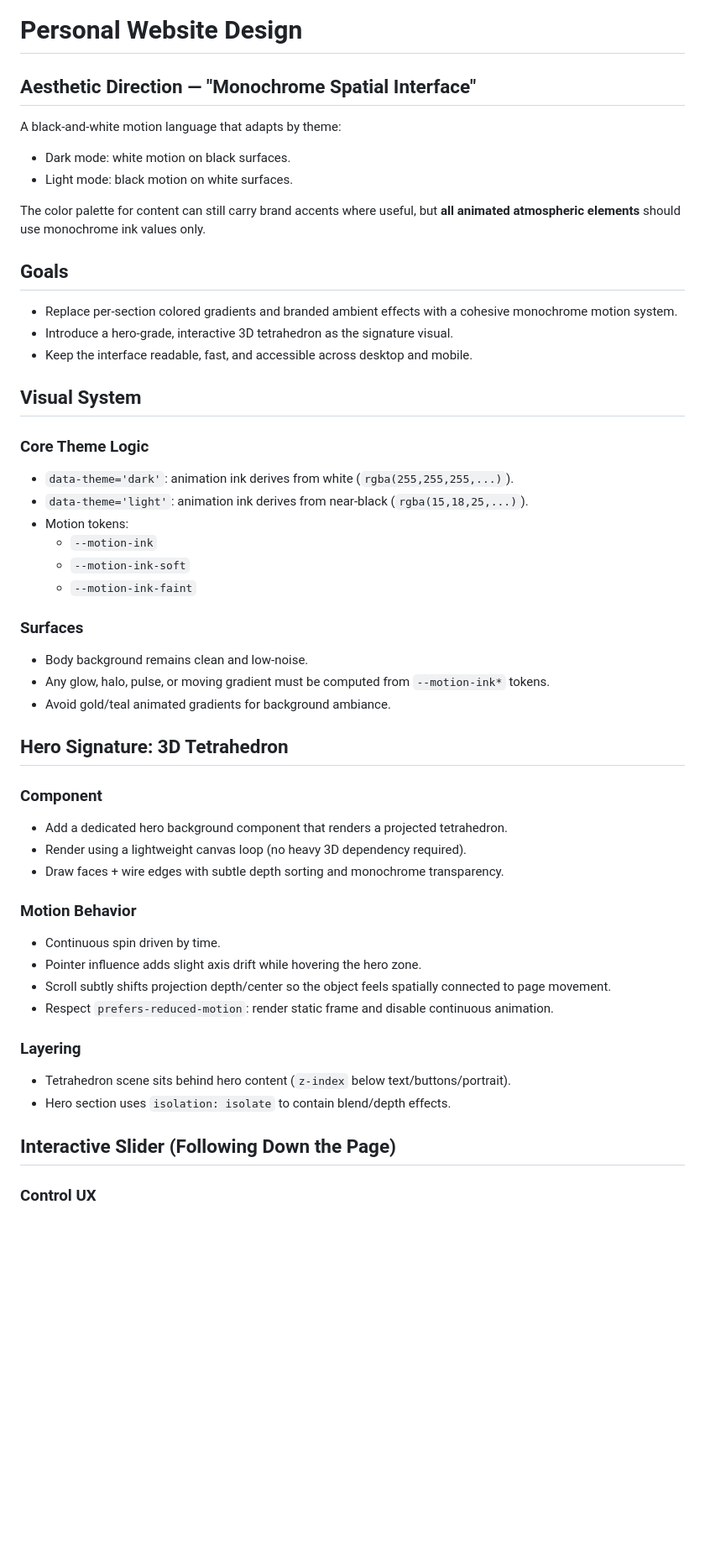
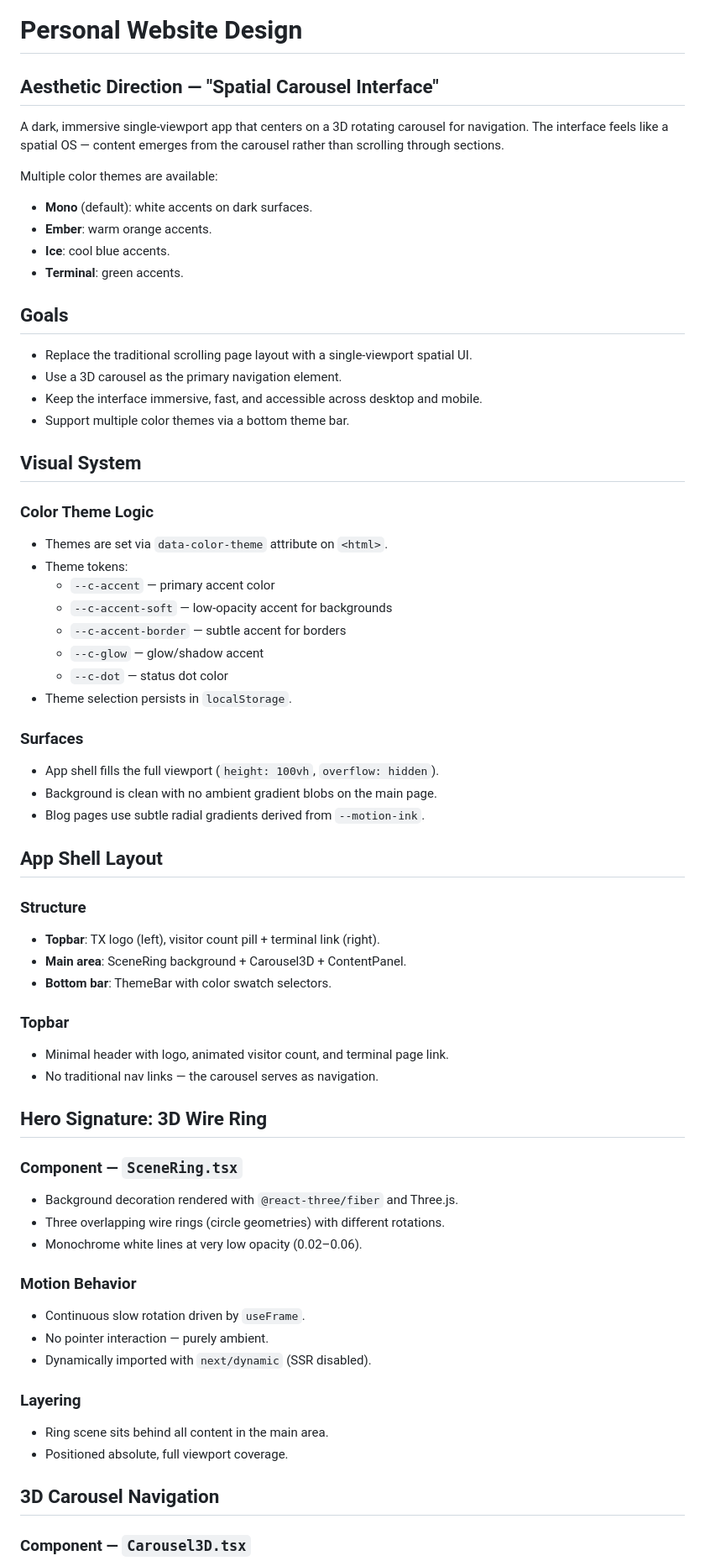
Before and after one commit to lordboba/txdev, a Markdown page: DESIGN.md, the part around one of its changes. Shown at 84% size. Drawn GitHub-style; blank space fills up the shorter version.

Commit message:
Update design

```diff
--- a/DESIGN.md
+++ b/DESIGN.md
@@ -1,57 +1,74 @@
 # Personal Website Design
 
-## Aesthetic Direction — "Monochrome Spatial Interface"
+## Aesthetic Direction — "Spatial Carousel Interface"
 
-A black-and-white motion language that adapts by theme:
-- Dark mode: white motion on black surfaces.
-- Light mode: black motion on white surfaces.
+A dark, immersive single-viewport app that centers on a 3D rotating carousel for navigation. The interface feels like a spatial OS — content emerges from the carousel rather than scrolling through sections.
 
-The color palette for content can still carry brand accents where useful, but **all animated atmospheric elements** should use monochrome ink values only.
+Multiple color themes are available:
+- **Mono** (default): white accents on dark surfaces.
+- **Ember**: warm orange accents.
+- **Ice**: cool blue accents.
+- **Terminal**: green accents.
 
 ## Goals
 
-- Replace per-section colored gradients and branded ambient effects with a cohesive monochrome motion system.
-- Introduce a hero-grade, interactive 3D tetrahedron as the signature visual.
-- Keep the interface readable, fast, and accessible across desktop and mobile.
+- Replace the traditional scrolling page layout with a single-viewport spatial UI.
+- Use a 3D carousel as the primary navigation element.
+- Keep the interface immersive, fast, and accessible across desktop and mobile.
+- Support multiple color themes via a bottom theme bar.
 
 ## Visual System
 
-### Core Theme Logic
+### Color Theme Logic
 
-- `data-theme='dark'`: animation ink derives from white (`rgba(255,255,255,...)`).
-- `data-theme='light'`: animation ink derives from near-black (`rgba(15,18,25,...)`).
-- Motion tokens:
-  - `--motion-ink`
-  - `--motion-ink-soft`
-  - `--motion-ink-faint`
+- Themes are set via `data-color-theme` attribute on `<html>`.
+- Theme tokens:
+  - `--c-accent` — primary accent color
+  - `--c-accent-soft` — low-opacity accent for backgrounds
+  - `--c-accent-border` — subtle accent for borders
+  - `--c-glow` — glow/shadow accent
+  - `--c-dot` — status dot color
+- Theme selection persists in `localStorage`.
 
 ### Surfaces
 
-- Body background remains clean and low-noise.
-- Any glow, halo, pulse, or moving gradient must be computed from `--motion-ink*` tokens.
-- Avoid gold/teal animated gradients for background ambiance.
+- App shell fills the full viewport (`height: 100vh`, `overflow: hidden`).
+- Background is clean with no ambient gradient blobs on the main page.
+- Blog pages use subtle radial gradients derived from `--motion-ink`.
 
-## Hero Signature: 3D Tetrahedron
+## App Shell Layout
 
-### Component
+### Structure
 
-- Add a dedicated hero background component that renders a projected tetrahedron.
-- Render using a lightweight canvas loop (no heavy 3D dependency required).
-- Draw faces + wire edges with subtle depth sorting and monochrome transparency.
+- **Topbar**: TX logo (left), visitor count pill + terminal link (right).
+- **Main area**: SceneRing background + Carousel3D + ContentPanel.
+- **Bottom bar**: ThemeBar with color swatch selectors.
+
+### Topbar
+
+- Minimal header with logo, animated visitor count, and terminal page link.
+- No traditional nav links — the carousel serves as navigation.
+
+## Hero Signature: 3D Wire Ring
+
+### Component — `SceneRing.tsx`
+
+- Background decoration rendered with `@react-three/fiber` and Three.js.
+- Three overlapping wire rings (circle geometries) with different rotations.
+- Monochrome white lines at very low opacity (0.02–0.06).
 
 ### Motion Behavior
 
-- Continuous spin driven by time.
-- Pointer influence adds slight axis drift while hovering the hero zone.
-- Scroll subtly shifts projection depth/center so the object feels spatially connected to page movement.
-- Respect `prefers-reduced-motion`: render static frame and disable continuous animation.
+- Continuous slow rotation driven by `useFrame`.
+- No pointer interaction — purely ambient.
+- Dynamically imported with `next/dynamic` (SSR disabled).
 
 ### Layering
 
-- Tetrahedron scene sits behind hero content (`z-index` below text/buttons/portrait).
-- Hero section uses `isolation: isolate` to contain blend/depth effects.
+- Ring scene sits behind all content in the main area.
+- Positioned absolute, full viewport coverage.
 
-## Interactive Slider (Following Down the Page)
+## 3D Carousel Navigation
 
-### Control UX
+### Component — `Carousel3D.tsx`
 
```
Also changed, not shown: other parts of DESIGN.md (+121 -43 lines).
